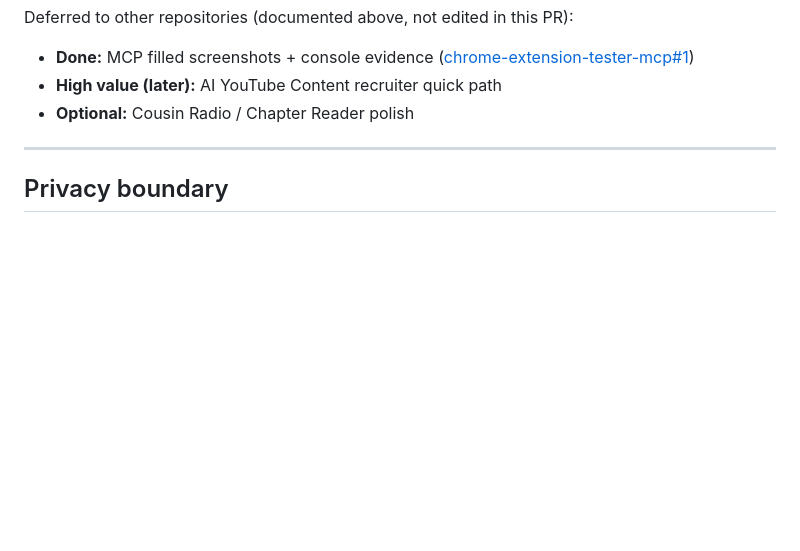
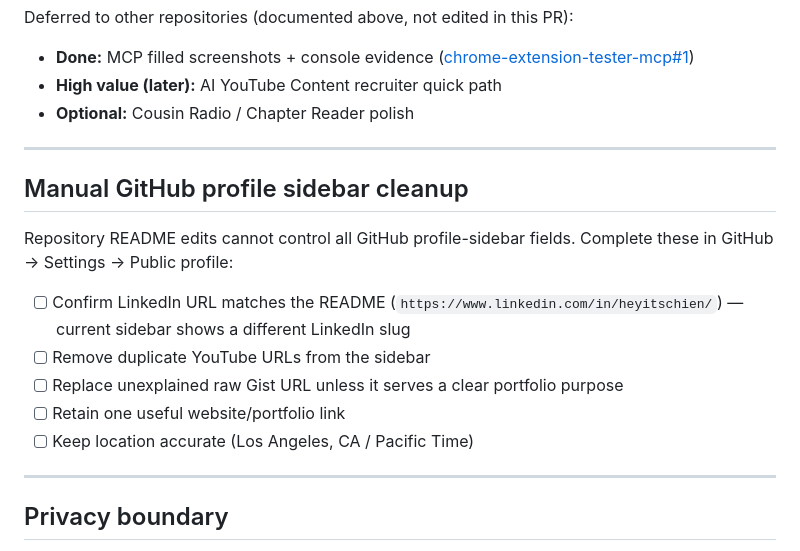
Before and after one commit to heyitschien/heyitschien, a Markdown page: docs/PUBLIC-PORTFOLIO-AUDIT.md, the part around the change. GitHub-like rendering; blank space fills up the shorter version.

```diff
--- a/docs/PUBLIC-PORTFOLIO-AUDIT.md
+++ b/docs/PUBLIC-PORTFOLIO-AUDIT.md
@@ -158,6 +158,18 @@ Deferred to other repositories (documented above, not edited in this PR):
 
 ---
 
+## Manual GitHub profile sidebar cleanup
+
+Repository README edits cannot control all GitHub profile-sidebar fields. Complete these in GitHub → Settings → Public profile:
+
+- [ ] Confirm LinkedIn URL matches the README (`https://www.linkedin.com/in/heyitschien/`) — current sidebar shows a different LinkedIn slug
+- [ ] Remove duplicate YouTube URLs from the sidebar
+- [ ] Replace unexplained raw Gist URL unless it serves a clear portfolio purpose
+- [ ] Retain one useful website/portfolio link
+- [ ] Keep location accurate (Los Angeles, CA / Pacific Time)
+
+---
+
 ## Privacy boundary
 
 This audit does not include private trading systems or collaborator-sensitive material. Public claims remain grounded in public-safe evidence only.
```
Also changed, not shown: README.md (+63 -36 lines), assets/portfolio/README.md (added, +11 -0 lines), docs/README.md (+3 -1 lines), assets/portfolio/comparisons/before-desktop.png (added), assets/portfolio/cousin-radio-preview.jpg (added), assets/portfolio/mcp-qa-preview.jpg (added), assets/portfolio/support-triage-preview.jpg (added).
